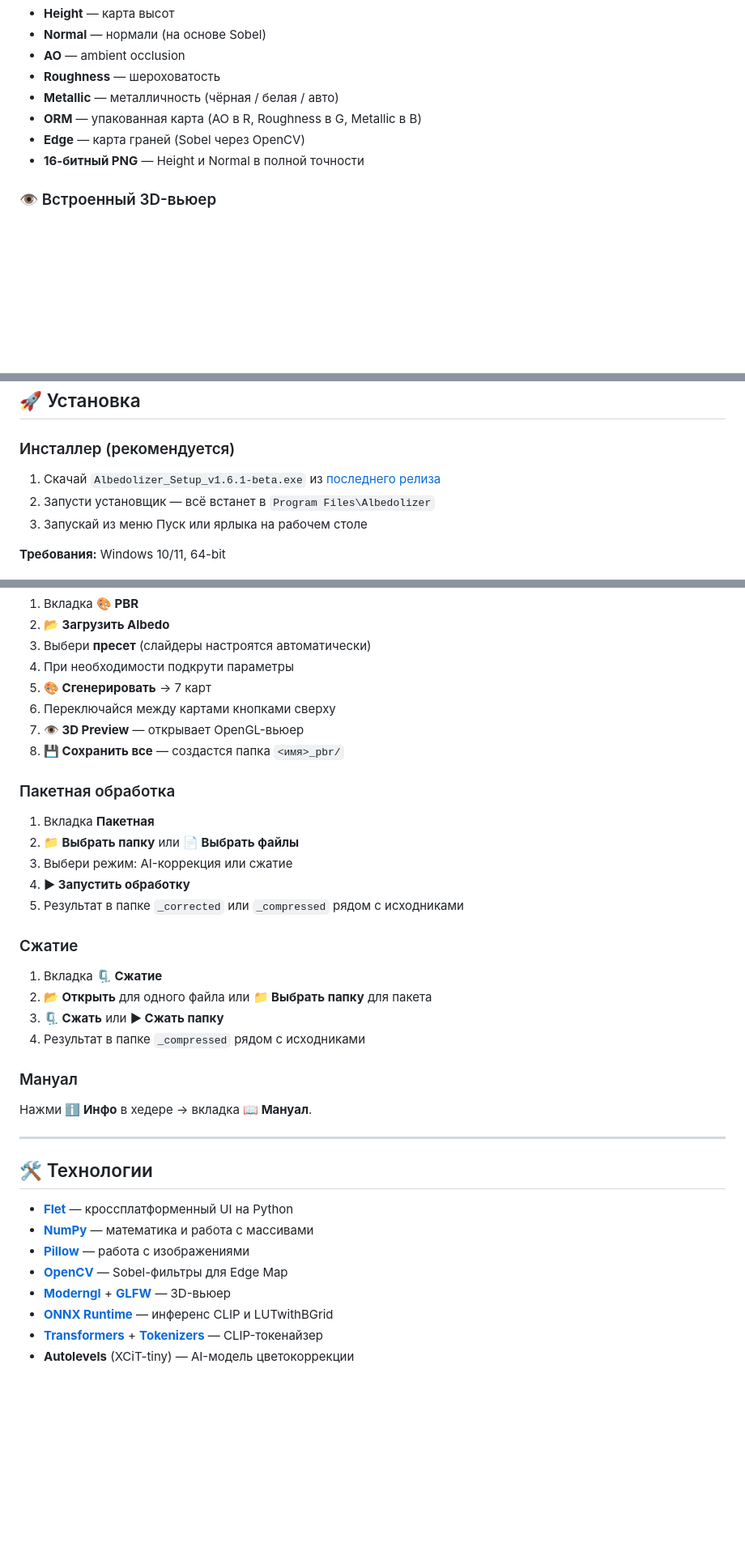
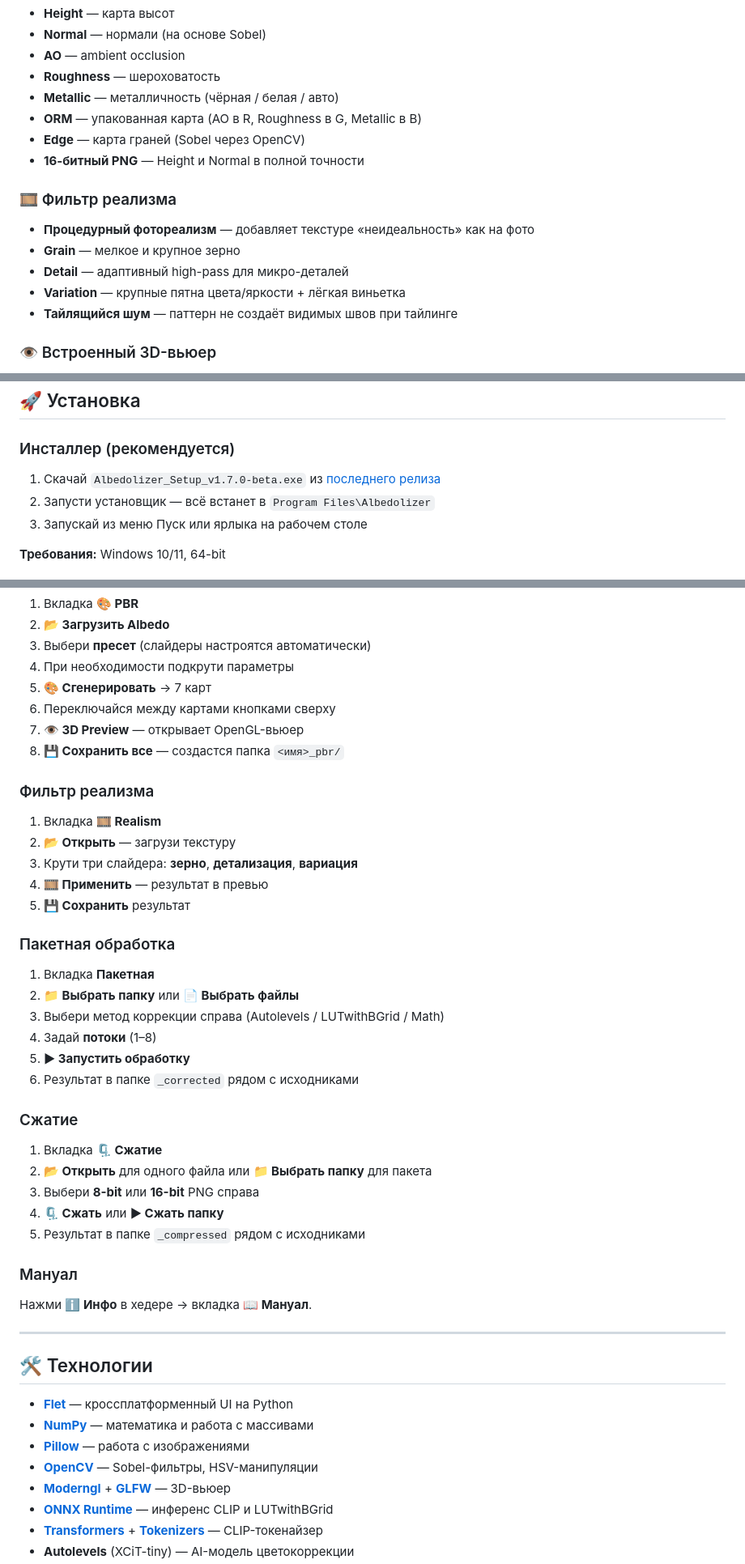
Before and after one commit to invisiblelevel/Albedolizer, a Markdown page: README.md, 3 parts joined by grey strips. Shown at 81% size. Rendered like a GitHub page; blank space fills up the shorter version.

```diff
--- a/README.md
+++ b/README.md
@@ -236,6 +263,13 @@ Albedolizer — инструмент для 3D-художников, геймд
 - **Edge** — карта граней (Sobel через OpenCV)
 - **16-битный PNG** — Height и Normal в полной точности
 
+### 🎞 Фильтр реализма
+- **Процедурный фотореализм** — добавляет текстуре «неидеальность» как на фото
+- **Grain** — мелкое и крупное зерно
+- **Detail** — адаптивный high-pass для микро-деталей
+- **Variation** — крупные пятна цвета/яркости + лёгкая виньетка
+- **Тайлящийся шум** — паттерн не создаёт видимых швов при тайлинге
+
 ### 👁 Встроенный 3D-вьюер
 - Просмотр PBR в реальном времени через OpenGL (`viewer.exe`)
 - Вращение ЛКМ, зум колесом
@@ -271,7 +306,7 @@ Albedolizer — инструмент для 3D-художников, геймд
 
 ### Инсталлер (рекомендуется)
 
-1. Скачай `Albedolizer_Setup_v1.6.1-beta.exe` из [последнего релиза](../../releases/latest)
+1. Скачай `Albedolizer_Setup_v1.7.0-beta.exe` из [последнего релиза](../../releases/latest)
 2. Запусти установщик — всё встанет в `Program Files\Albedolizer`
 3. Запускай из меню Пуск или ярлыка на рабочем столе
 
@@ -305,18 +340,27 @@ Albedolizer — инструмент для 3D-художников, геймд
 7. **👁 3D Preview** — открывает OpenGL-вьюер
 8. **💾 Сохранить все** — создастся папка `<имя>_pbr/`
 
+### Фильтр реализма
+1. Вкладка **🎞 Realism**
+2. **📂 Открыть** — загрузи текстуру
+3. Крути три слайдера: **зерно**, **детализация**, **вариация**
+4. **🎞 Применить** — результат в превью
+5. **💾 Сохранить** результат
+
 ### Пакетная обработка
 1. Вкладка **Пакетная**
 2. **📁 Выбрать папку** или **📄 Выбрать файлы**
-3. Выбери режим: AI-коррекция или сжатие
-4. **▶ Запустить обработку**
-5. Результат в папке `_corrected` или `_compressed` рядом с исходниками
+3. Выбери метод коррекции справа (Autolevels / LUTwithBGrid / Math)
+4. Задай **потоки** (1–8)
+5. **▶ Запустить обработку**
+6. Результат в папке `_corrected` рядом с исходниками
 
 ### Сжатие
 1. Вкладка **🗜 Сжатие**
 2. **📂 Открыть** для одного файла или **📁 Выбрать папку** для пакета
-3. **🗜 Сжать** или **▶ Сжать папку**
-4. Результат в папке `_compressed` рядом с исходниками
+3. Выбери **8-bit** или **16-bit** PNG справа
+4. **🗜 Сжать** или **▶ Сжать папку**
+5. Результат в папке `_compressed` рядом с исходниками
 
 ### Мануал
 Нажми **ℹ Инфо** в хедере → вкладка **📖 Мануал**.
@@ -328,7 +372,7 @@ Albedolizer — инструмент для 3D-художников, геймд
 - **[Flet](https://flet.dev/)** — кроссплатформенный UI на Python
 - **[NumPy](https://numpy.org/)** — математика и работа с массивами
 - **[Pillow](https://python-pillow.org/)** — работа с изображениями
-- **[OpenCV](https://opencv.org/)** — Sobel-фильтры для Edge Map
+- **[OpenCV](https://opencv.org/)** — Sobel-фильтры, HSV-манипуляции
 - **[Moderngl](https://moderngl.readthedocs.io/)** + **[GLFW](https://www.glfw.org/)** — 3D-вьюер
 - **[ONNX Runtime](https://onnxruntime.ai/)** — инференс CLIP и LUTwithBGrid
 - **[Transformers](https://huggingface.co/docs/transformers/)** + **[Tokenizers](https://huggingface.co/docs/tokenizers/)** — CLIP-токенайзер
```
Also changed, not shown: other parts of README.md (+62 -34 lines).
